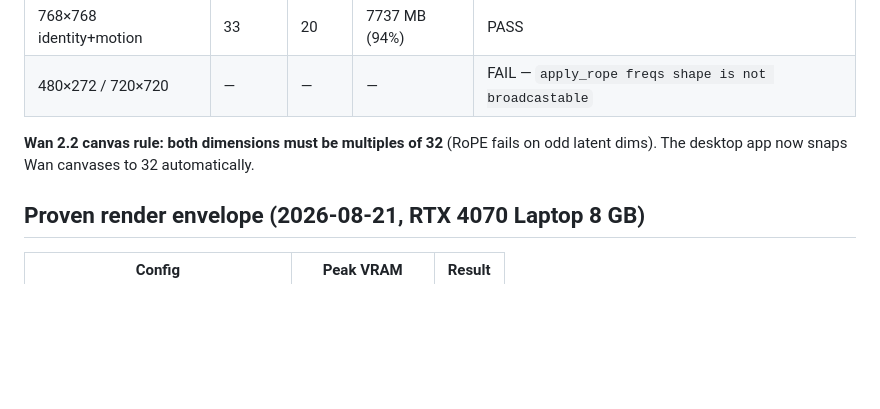
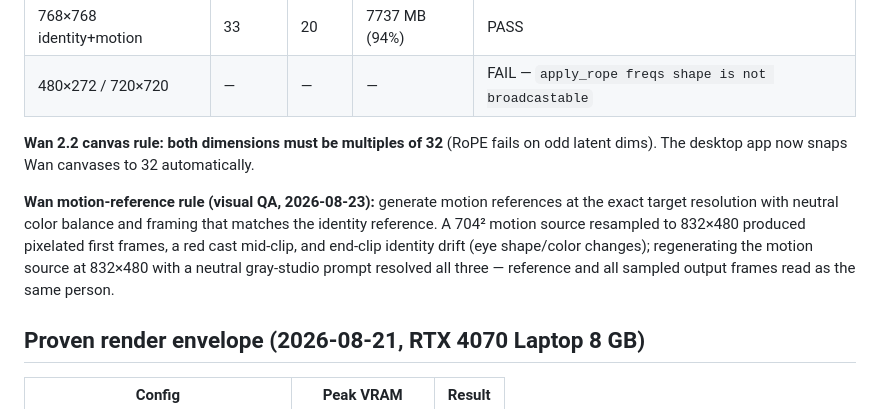
Before and after one commit to Davisjxxxx/Content_Creation_System, a Markdown page: docs/MACHINE_MANIFEST.md, the part around the change. GitHub-like rendering; blank space fills up the shorter version.

```diff
--- a/docs/MACHINE_MANIFEST.md
+++ b/docs/MACHINE_MANIFEST.md
@@ -83,6 +83,8 @@ ComfyUI started with `--fp8_e4m3fn-unet` (on-the-fly fp8 UNet weights).
 
 **Wan 2.2 canvas rule: both dimensions must be multiples of 32** (RoPE fails on odd latent dims). The desktop app now snaps Wan canvases to 32 automatically.
 
+**Wan motion-reference rule (visual QA, 2026-08-23):** generate motion references at the exact target resolution with neutral color balance and framing that matches the identity reference. A 704² motion source resampled to 832×480 produced pixelated first frames, a red cast mid-clip, and end-clip identity drift (eye shape/color changes); regenerating the motion source at 832×480 with a neutral gray-studio prompt resolved all three — reference and all sampled output frames read as the same person.
+
 ## Proven render envelope (2026-08-21, RTX 4070 Laptop 8 GB)
 
 | Config | Peak VRAM | Result |
```
Also changed, not shown: README.md (+1 -1 lines).
